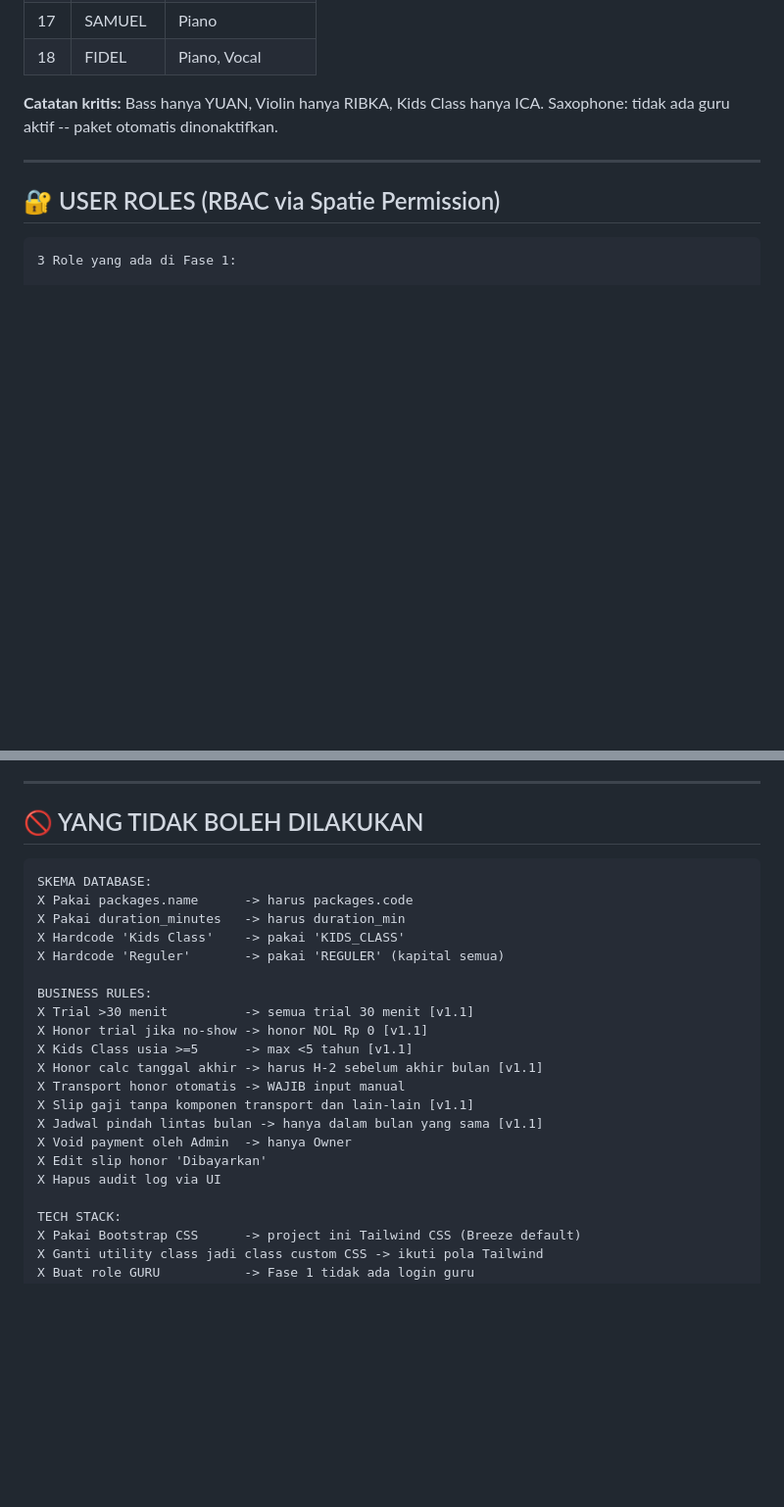
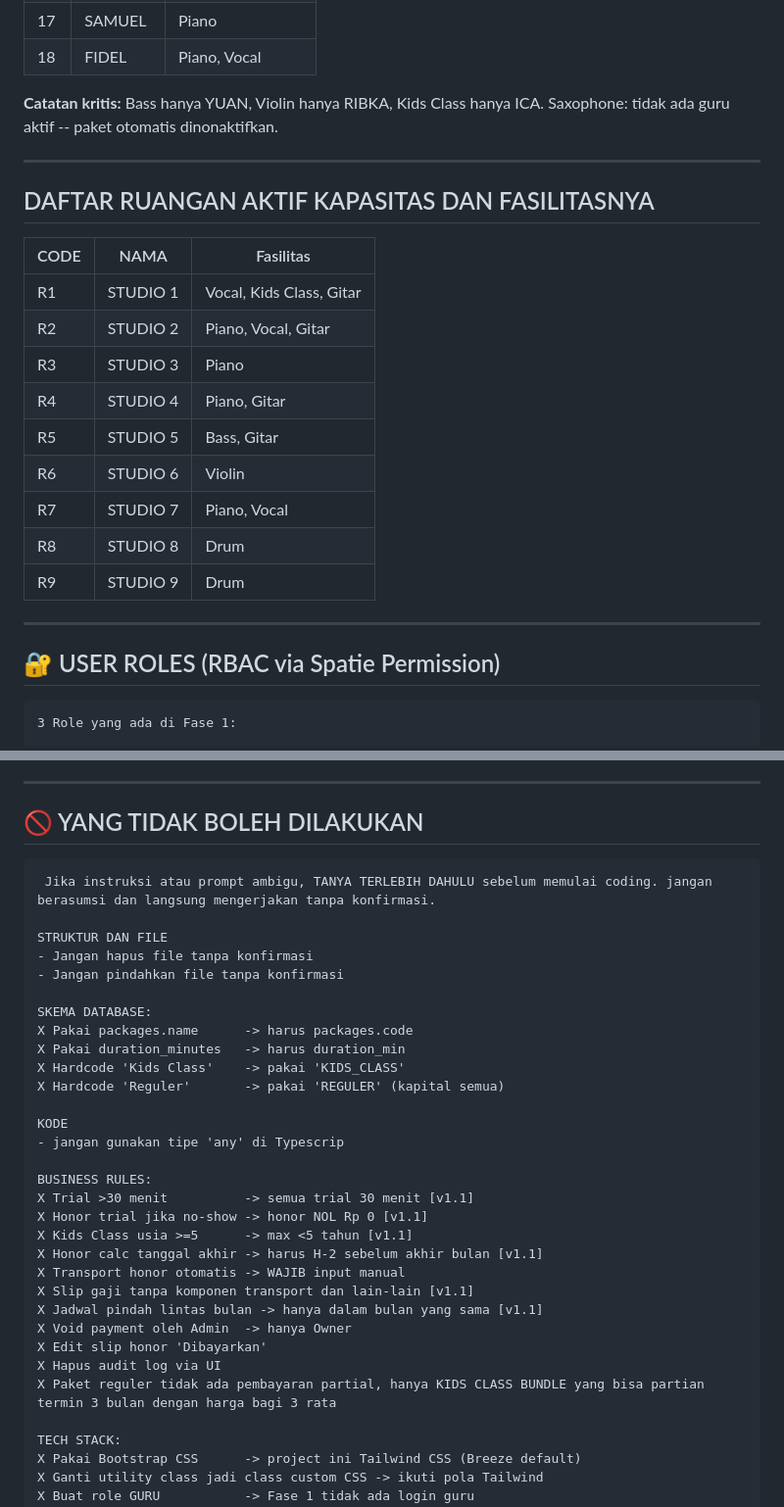
Before and after one commit to rafaellubis/musik-kita-ops, a Markdown page: CLAUDE.md, 2 parts joined by grey strips. Shown at 98% size. Rendered like a GitHub page; blank space fills up the shorter version.

````diff
--- a/CLAUDE.md
+++ b/CLAUDE.md
@@ -88,6 +88,22 @@ Saxophone: tidak ada guru aktif -- paket otomatis dinonaktifkan.
 
 ---
 
+## DAFTAR RUANGAN AKTIF KAPASITAS DAN FASILITASNYA
+
+| CODE | NAMA          | Fasilitas                    |
+|------|---------------|------------------------------|
+| R1   | STUDIO 1      | Vocal, Kids Class, Gitar     |
+| R2   | STUDIO 2      | Piano, Vocal, Gitar          |
+| R3   | STUDIO 3      | Piano                        |
+| R4   | STUDIO 4      | Piano, Gitar                 |
+| R5   | STUDIO 5      | Bass, Gitar                  |
+| R6   | STUDIO 6      | Violin                       |
+| R7   | STUDIO 7      | Piano, Vocal                 |
+| R8   | STUDIO 8      | Drum                         |
+| R9   | STUDIO 9      | Drum                         |
+
+---
+
 ## 🔐 USER ROLES (RBAC via Spatie Permission)
 
 ```
@@ -514,11 +531,20 @@ DENDA    | Denda keterlambatan     | Rp 5.000 x MAX(0, hari - 10)
 ## 🚫 YANG TIDAK BOLEH DILAKUKAN
 
 ```
+ Jika instruksi atau prompt ambigu, TANYA TERLEBIH DAHULU sebelum memulai coding. jangan berasumsi dan langsung mengerjakan tanpa konfirmasi.
+
+STRUKTUR DAN FILE
+- Jangan hapus file tanpa konfirmasi
+- Jangan pindahkan file tanpa konfirmasi
+
 SKEMA DATABASE:
 X Pakai packages.name      -> harus packages.code
 X Pakai duration_minutes   -> harus duration_min
 X Hardcode 'Kids Class'    -> pakai 'KIDS_CLASS'
 X Hardcode 'Reguler'       -> pakai 'REGULER' (kapital semua)
+
+KODE
+- jangan gunakan tipe 'any' di Typescrip
 
 BUSINESS RULES:
 X Trial >30 menit          -> semua trial 30 menit [v1.1]
@@ -531,6 +557,7 @@ X Jadwal pindah lintas bulan -> hanya dalam bulan yang sama [v1.1]
 X Void payment oleh Admin  -> hanya Owner
 X Edit slip honor 'Dibayarkan'
 X Hapus audit log via UI
+X Paket reguler tidak ada pembayaran partial, hanya KIDS CLASS BUNDLE yang bisa partian termin 3 bulan dengan harga bagi 3 rata
 
 TECH STACK:
 X Pakai Bootstrap CSS      -> project ini Tailwind CSS (Breeze default)
````
Also changed, not shown: other parts of CLAUDE.md (+39 -16 lines).
